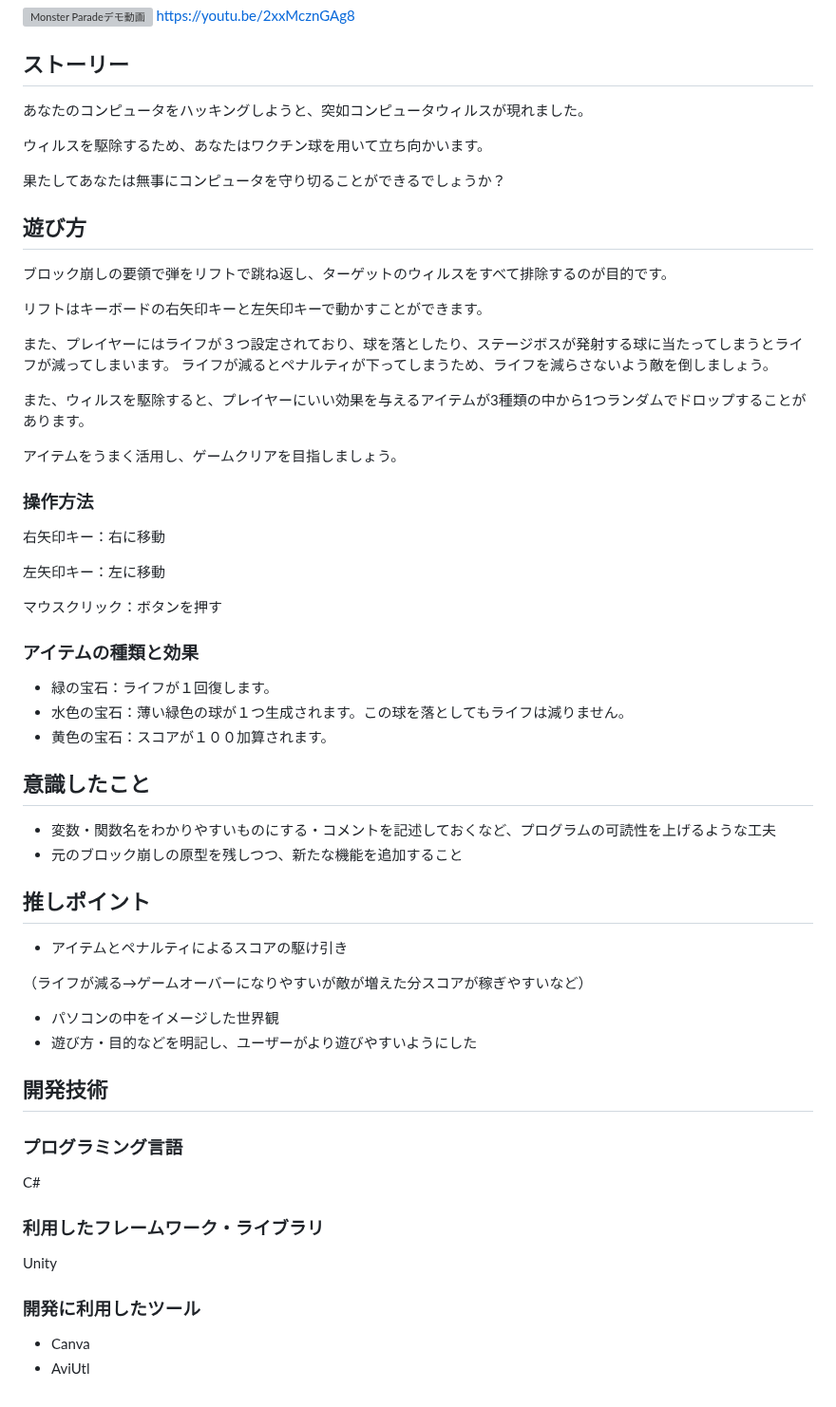
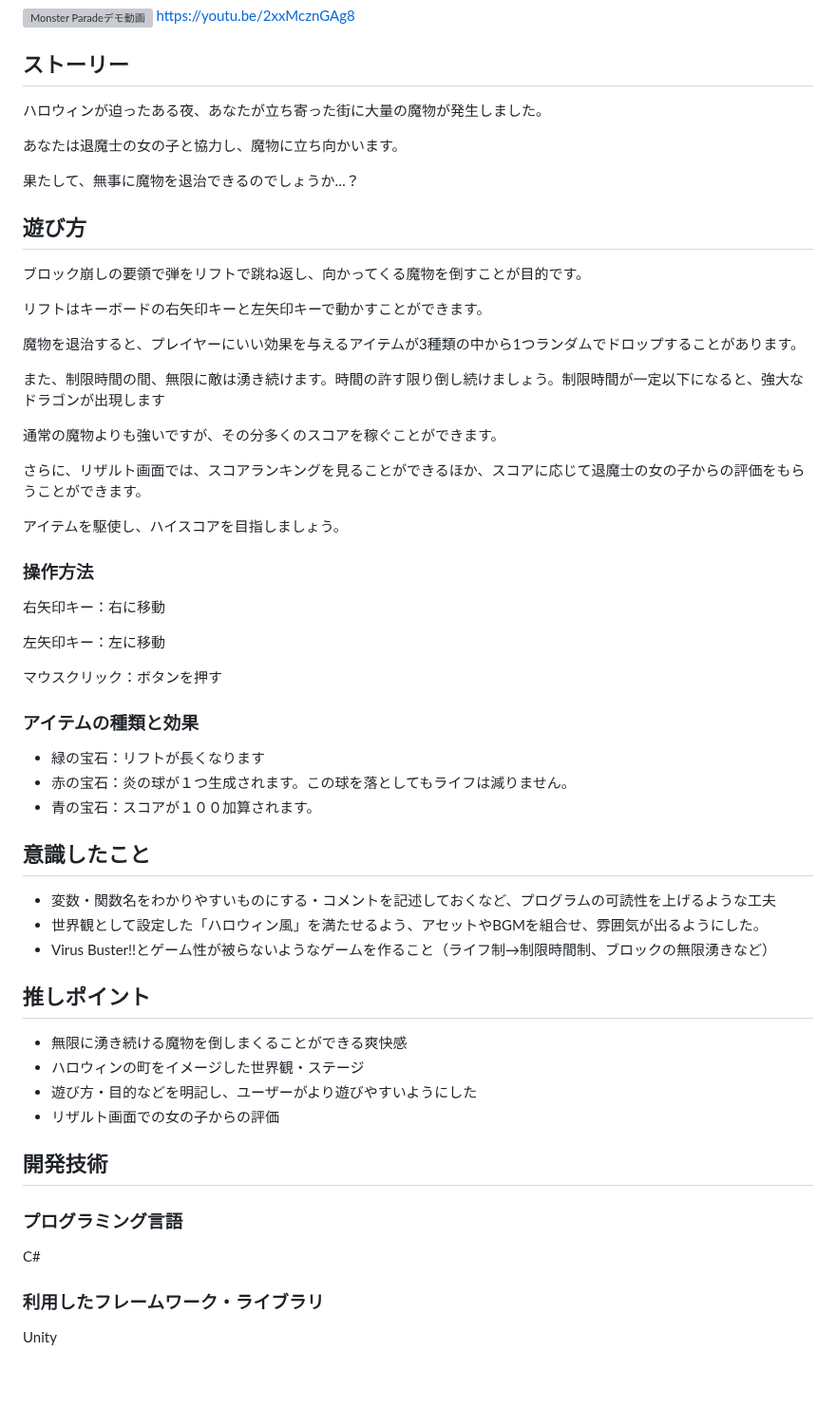
Before and after one commit to TakumiShinya/Portfolio, a Markdown page: Monster Parade/README.md, the part around the change. Shown at 95% size. GitHub-like rendering; grey boxes are pictures that could not be loaded.

```diff
--- a/Monster Parade/README.md
+++ b/Monster Parade/README.md
@@ -56,24 +56,27 @@ https://youtu.be/2xxMcznGAg8
 
 ## ストーリー
 
-あなたのコンピュータをハッキングしようと、突如コンピュータウィルスが現れました。
+ハロウィンが迫ったある夜、あなたが立ち寄った街に大量の魔物が発生しました。
 
-ウィルスを駆除するため、あなたはワクチン球を用いて立ち向かいます。
+あなたは退魔士の女の子と協力し、魔物に立ち向かいます。
 
-果たしてあなたは無事にコンピュータを守り切ることができるでしょうか？
+果たして、無事に魔物を退治できるのでしょうか…？
 
 ## 遊び方
 
-ブロック崩しの要領で弾をリフトで跳ね返し、ターゲットのウィルスをすべて排除するのが目的です。
+ブロック崩しの要領で弾をリフトで跳ね返し、向かってくる魔物を倒すことが目的です。
 
 リフトはキーボードの右矢印キーと左矢印キーで動かすことができます。
 
-また、プレイヤーにはライフが３つ設定されており、球を落としたり、ステージボスが発射する球に当たってしまうとライフが減ってしまいます。
-ライフが減るとペナルティが下ってしまうため、ライフを減らさないよう敵を倒しましょう。
+魔物を退治すると、プレイヤーにいい効果を与えるアイテムが3種類の中から1つランダムでドロップすることがあります。
 
-また、ウィルスを駆除すると、プレイヤーにいい効果を与えるアイテムが3種類の中から1つランダムでドロップすることがあります。
+また、制限時間の間、無限に敵は湧き続けます。時間の許す限り倒し続けましょう。制限時間が一定以下になると、強大なドラゴンが出現します
 
-アイテムをうまく活用し、ゲームクリアを目指しましょう。
+通常の魔物よりも強いですが、その分多くのスコアを稼ぐことができます。
+
+さらに、リザルト画面では、スコアランキングを見ることができるほか、スコアに応じて退魔士の女の子からの評価をもらうことができます。
+
+アイテムを駆使し、ハイスコアを目指しましょう。
 
 ### 操作方法
 右矢印キー：右に移動
@@ -83,21 +86,21 @@ https://youtu.be/2xxMcznGAg8
 マウスクリック：ボタンを押す
 
 ### アイテムの種類と効果
-- 緑の宝石：ライフが１回復します。
-- 水色の宝石：薄い緑色の球が１つ生成されます。この球を落としてもライフは減りません。
-- 黄色の宝石：スコアが１００加算されます。
+- 緑の宝石：リフトが長くなります
+- 赤の宝石：炎の球が１つ生成されます。この球を落としてもライフは減りません。
+- 青の宝石：スコアが１００加算されます。
 
 ## 意識したこと
 - 変数・関数名をわかりやすいものにする・コメントを記述しておくなど、プログラムの可読性を上げるような工夫
-- 元のブロック崩しの原型を残しつつ、新たな機能を追加すること
+- 世界観として設定した「ハロウィン風」を満たせるよう、アセットやBGMを組合せ、雰囲気が出るようにした。
+- Virus Buster!!とゲーム性が被らないようなゲームを作ること（ライフ制→制限時間制、ブロックの無限湧きなど）
 
 ## 推しポイント
 
-- アイテムとペナルティによるスコアの駆け引き
-
-（ライフが減る→ゲームオーバーになりやすいが敵が増えた分スコアが稼ぎやすいなど）
-- パソコンの中をイメージした世界観
+- 無限に湧き続ける魔物を倒しまくることができる爽快感
+- ハロウィンの町をイメージした世界観・ステージ
 - 遊び方・目的などを明記し、ユーザーがより遊びやすいようにした
+- リザルト画面での女の子からの評価
 
 ## 開発技術
 ### プログラミング言語
@@ -105,7 +108,3 @@ C#
 
 ### 利用したフレームワーク・ライブラリ
 Unity
-
-### 開発に利用したツール
-- Canva
-- AviUtl
```
